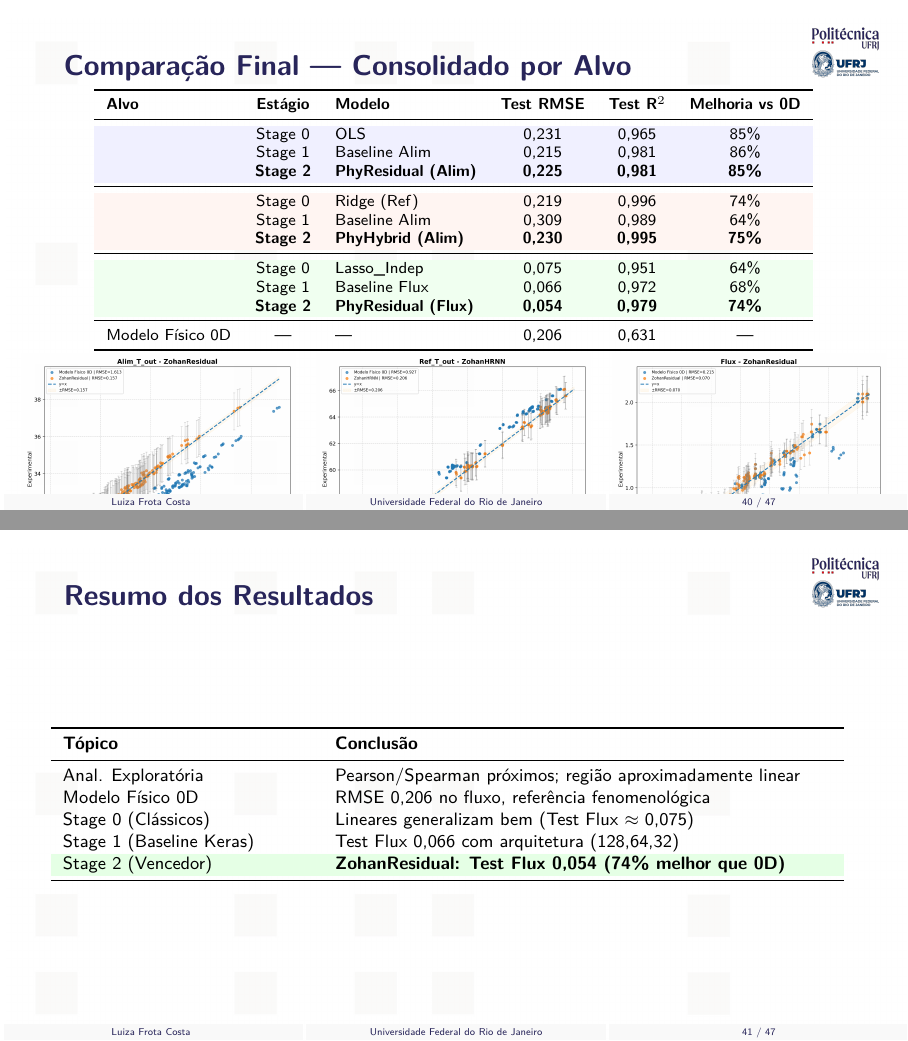
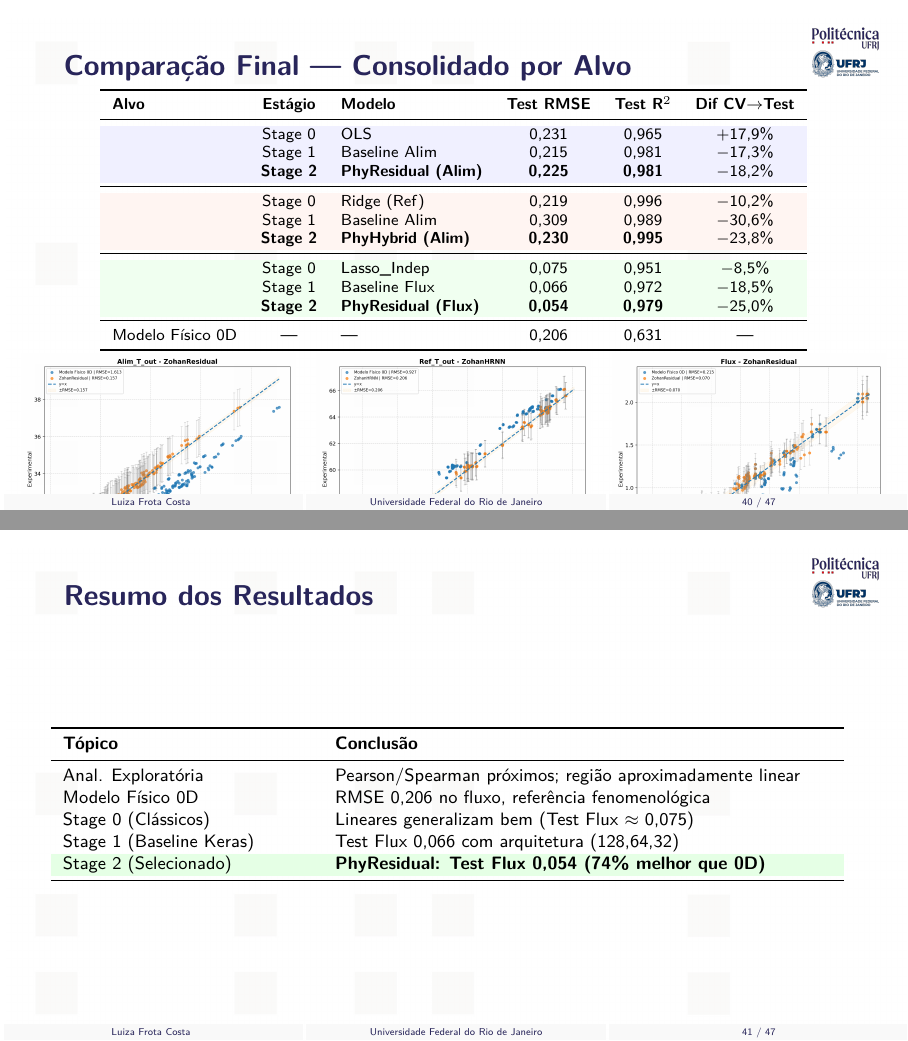
Before and after one commit to frotaluiza/Slides-TCC-, LaTeX slides (presentationTCC.tex, which reads chapters/4_resultados.tex): pages 40 and 41 of 47, joined at a grey line. Compiled offline with pdfLaTeX.

Commit message:
Corrige tabelas e adiciona coluna Dif CV$\to na comparacao consolidada

```diff
--- a/chapters/4_resultados.tex
+++ b/chapters/4_resultados.tex
@@ -177,33 +175,33 @@
 \begin{slide}{Compara\c{c}\~ao Final — Consolidado por Alvo}
   \centering
   \footnotesize
-  \begin{tabular}{lclccc}
+    \begin{tabular}{lclccc}
     \toprule
-    \textbf{Alvo} & \textbf{Est\'agio} & \textbf{Modelo} & \textbf{Test RMSE} & \textbf{Test R$^2$} & \textbf{Melhoria vs 0D} \\
+    \textbf{Alvo} & \textbf{Est\'agio} & \textbf{Modelo} & \textbf{Test RMSE} & \textbf{Test R$^2$} & \textbf{Dif CV$\to$Test} \\
     \midrule
     \rowcolor{blue!6}
     \multirow{3}{*}{\textbf{T$_{alim,out}$}}
-    & Stage 0 & OLS & 0,231 & 0,965 & 85\% \\
+    & Stage 0 & OLS & 0,231 & 0,965 & +17,9\% \\
     \rowcolor{blue!6}
-    & Stage 1 & Baseline Alim & 0,215 & 0,981 & 86\% \\
+    & Stage 1 & Baseline Alim & 0,215 & 0,981 & $-$17,3\% \\
     \rowcolor{blue!6}
-    & \textbf{Stage 2} & \textbf{PhyResidual (Alim)} & \textbf{0,225} & \textbf{0,981} & \textbf{85\%} \\
+    & \textbf{Stage 2} & \textbf{PhyResidual (Alim)} & \textbf{0,225} & \textbf{0,981} & $-$18,2\% \\
     \midrule
     \rowcolor{orange!6}
     \multirow{3}{*}{\textbf{T$_{ref,out}$}}
-    & Stage 0 & Ridge (Ref) & 0,219 & 0,996 & 74\% \\
+    & Stage 0 & Ridge (Ref) & 0,219 & 0,996 & $-$10,2\% \\
     \rowcolor{orange!6}
-    & Stage 1 & Baseline Alim & 0,309 & 0,989 & 64\% \\
+    & Stage 1 & Baseline Alim & 0,309 & 0,989 & $-$30,6\% \\
     \rowcolor{orange!6}
-    & \textbf{Stage 2} & \textbf{PhyHybrid (Alim)} & \textbf{0,230} & \textbf{0,995} & \textbf{75\%} \\
+    & \textbf{Stage 2} & \textbf{PhyHybrid (Alim)} & \textbf{0,230} & \textbf{0,995} & $-$23,8\% \\
     \midrule
     \rowcolor{green!6}
     \multirow{3}{*}{\textbf{Flux}}
-    & Stage 0 & Lasso\_Indep & 0,075 & 0,951 & 64\% \\
+    & Stage 0 & Lasso\_Indep & 0,075 & 0,951 & $-$8,5\% \\
     \rowcolor{green!6}
-    & Stage 1 & Baseline Flux & 0,066 & 0,972 & 68\% \\
+    & Stage 1 & Baseline Flux & 0,066 & 0,972 & $-$18,5\% \\
     \rowcolor{green!6}
-    & \textbf{Stage 2} & \textbf{PhyResidual (Flux)} & \textbf{0,054} & \textbf{0,979} & \textbf{74\%} \\
+    & \textbf{Stage 2} & \textbf{PhyResidual (Flux)} & \textbf{0,054} & \textbf{0,979} & $-$25,0\% \\
     \midrule
     Modelo F\'isico 0D & --- & --- & 0,206 & 0,631 & --- \\
     \bottomrule
@@ -243,7 +241,7 @@
     Stage 0 (Cl\'assicos) & Lineares generalizam bem (Test Flux $\approx$ 0,075) \\
     Stage 1 (Baseline Keras) & Test Flux 0,066 com arquitetura (128,64,32) \\
     \rowcolor{green!10}
-    Stage 2 (Vencedor) & \textbf{ZohanResidual: Test Flux 0,054 (74\% melhor que 0D)} \\
+    Stage 2 (Selecionado) & \textbf{PhyResidual: Test Flux 0,054 (74\% melhor que 0D)} \\
     \bottomrule
   \end{tabular}
   \note{Resumo por est\'agio. [~30s]}
```
Also changed, not shown: chapters/4_resultados.tex (2 more changed lines).
